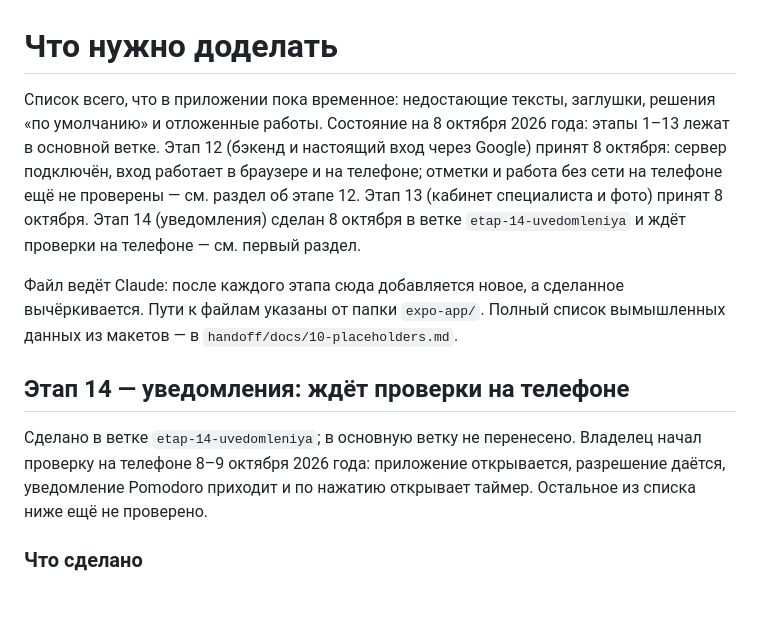
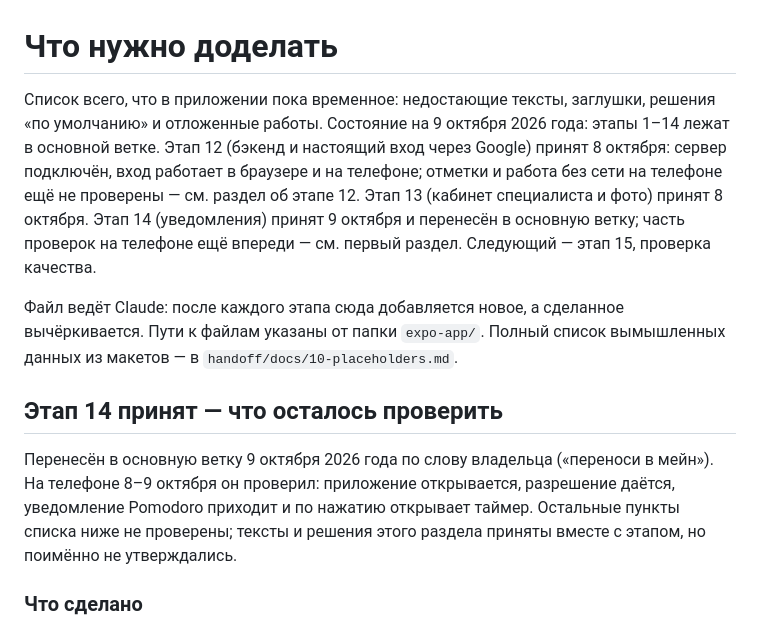
Before and after one commit to KulaginMK/Dobratimia, a Markdown page: TODO.md, the part around the change. Rendered like a GitHub page; blank space fills up the shorter version.

Commit message:
TODO.md: этап 14 принят и перенесён в основную ветку
Co-Authored-By: Claude Opus 5.5 <noreply@anthropic.com>

```diff
--- a/TODO.md
+++ b/TODO.md
@@ -1,12 +1,12 @@
 # Что нужно доделать
 
-Список всего, что в приложении пока временное: недостающие тексты, заглушки, решения «по умолчанию» и отложенные работы. Состояние на 8 октября 2026 года: этапы 1–13 лежат в основной ветке. Этап 12 (бэкенд и настоящий вход через Google) принят 8 октября: сервер подключён, вход работает в браузере и на телефоне; отметки и работа без сети на телефоне ещё не проверены — см. раздел об этапе 12. Этап 13 (кабинет специалиста и фото) принят 8 октября. Этап 14 (уведомления) сделан 8 октября в ветке `etap-14-uvedomleniya` и ждёт проверки на телефоне — см. первый раздел.
+Список всего, что в приложении пока временное: недостающие тексты, заглушки, решения «по умолчанию» и отложенные работы. Состояние на 9 октября 2026 года: этапы 1–14 лежат в основной ветке. Этап 12 (бэкенд и настоящий вход через Google) принят 8 октября: сервер подключён, вход работает в браузере и на телефоне; отметки и работа без сети на телефоне ещё не проверены — см. раздел об этапе 12. Этап 13 (кабинет специалиста и фото) принят 8 октября. Этап 14 (уведомления) принят 9 октября и перенесён в основную ветку; часть проверок на телефоне ещё впереди — см. первый раздел. Следующий — этап 15, проверка качества.
 
 Файл ведёт Claude: после каждого этапа сюда добавляется новое, а сделанное вычёркивается. Пути к файлам указаны от папки `expo-app/`. Полный список вымышленных данных из макетов — в `handoff/docs/10-placeholders.md`.
 
-## Этап 14 — уведомления: ждёт проверки на телефоне
+## Этап 14 принят — что осталось проверить
 
-Сделано в ветке `etap-14-uvedomleniya`; в основную ветку не перенесено. Владелец начал проверку на телефоне 8–9 октября 2026 года: приложение открывается, разрешение даётся, уведомление Pomodoro приходит и по нажатию открывает таймер. Остальное из списка ниже ещё не проверено.
+Перенесён в основную ветку 9 октября 2026 года по слову владельца («переноси в мейн»). На телефоне 8–9 октября он проверил: приложение открывается, разрешение даётся, уведомление Pomodoro приходит и по нажатию открывает таймер. Остальные пункты списка ниже не проверены; тексты и решения этого раздела приняты вместе с этапом, но поимённо не утверждались.
 
 ### Что сделано
 
```
